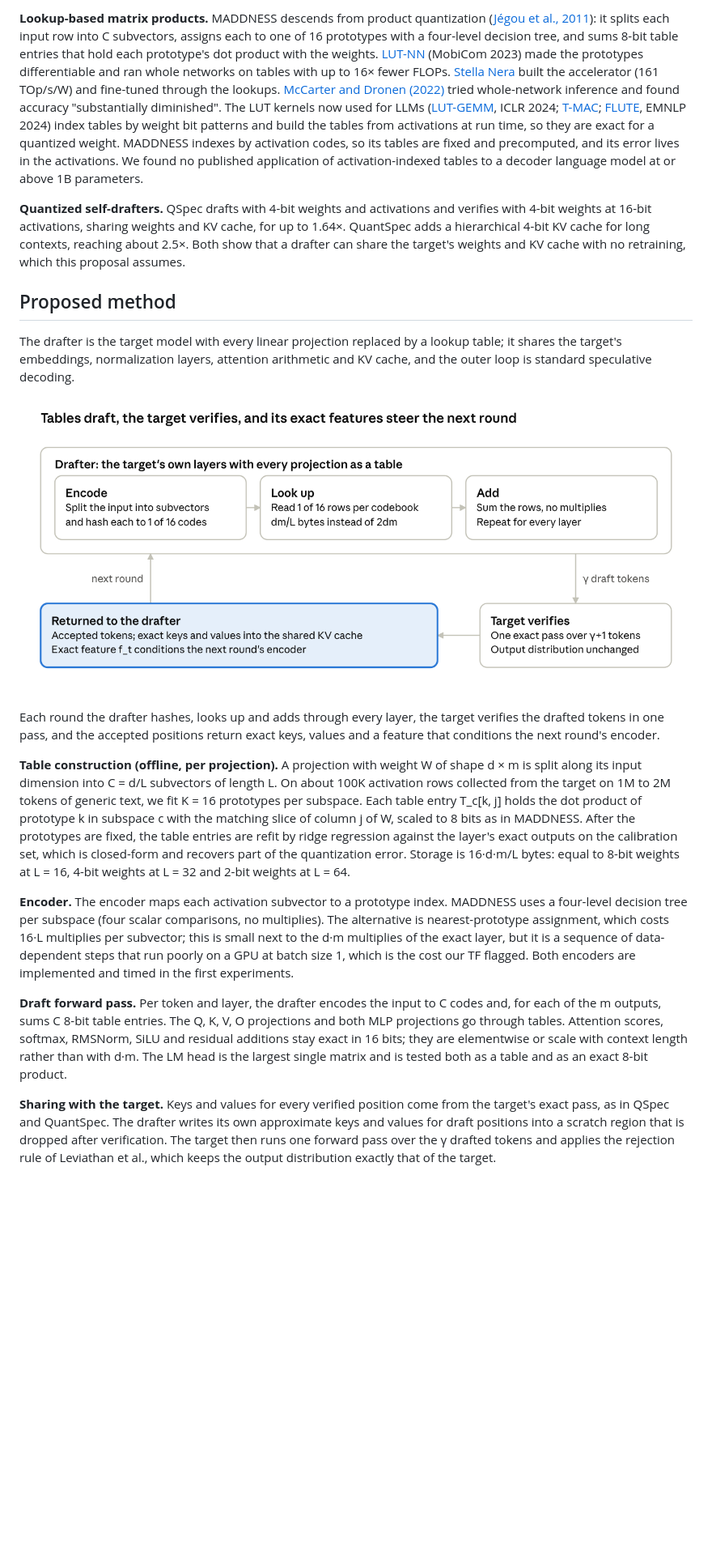
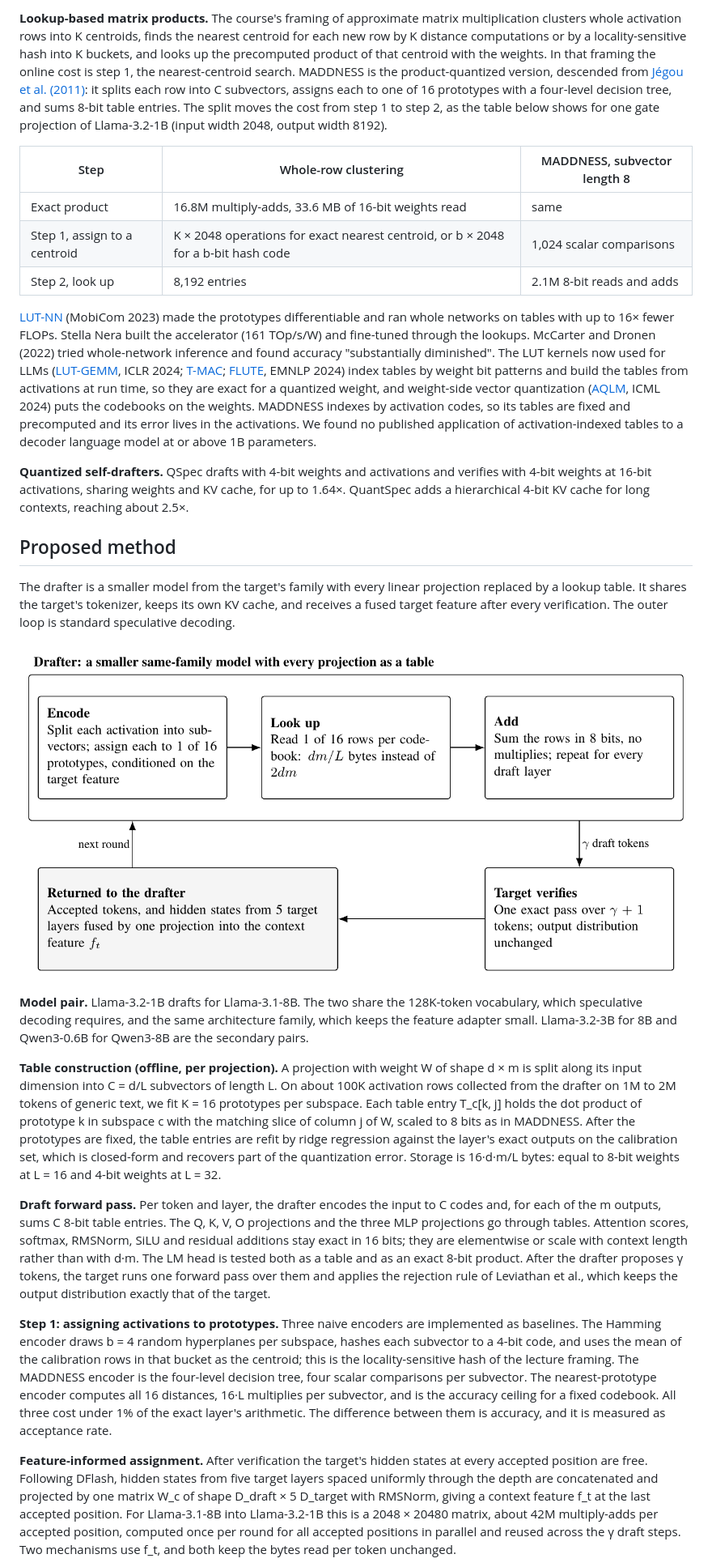
Before and after one commit to lijuliana/mult-free-specdec-drafter, a Markdown page: PROPOSAL.md, the part around the change printed below. Shown: that part at 81% size. Drawn GitHub-style; pictures changed too: figures/draft_verify_round.png; blank space fills up the shorter version.

Commit message:
revise proposal after tf feedback

```diff
--- a/PROPOSAL.md
+++ b/PROPOSAL.md
@@ -46,21 +47,29 @@ Four lines of work meet here, and none of them has built a drafter from lookup t
 
-**Lookup-based matrix products.** MADDNESS descends from product quantization ([Jégou et al., 2011](https://ieeexplore.ieee.org/document/5432202)): it splits each input row into C subvectors, assigns each to one of 16 prototypes with a four-level decision tree, and sums 8-bit table entries that hold each prototype's dot product with the weights. [LUT-NN](https://arxiv.org/abs/2302.03213) (MobiCom 2023) made the prototypes differentiable and ran whole networks on tables with up to 16× fewer FLOPs. [Stella Nera](https://arxiv.org/abs/2311.10207) built the accelerator (161 TOp/s/W) and fine-tuned through the lookups. [McCarter and Dronen (2022)](https://arxiv.org/abs/2207.05808) tried whole-network inference and found accuracy "substantially diminished". The LUT kernels now used for LLMs ([LUT-GEMM](https://arxiv.org/abs/2206.09557), ICLR 2024; [T-MAC](https://arxiv.org/abs/2407.00088); [FLUTE](https://aclanthology.org/2024.findings-emnlp.724), EMNLP 2024) index tables by weight bit patterns and build the tables from activations at run time, so they are exact for a quantized weight. MADDNESS indexes by activation codes, so its tables are fixed and precomputed, and its error lives in the activations. We found no published application of activation-indexed tables to a decoder language model at or above 1B parameters.
+**Lookup-based matrix products.** The course's framing of approximate matrix multiplication clusters whole activation rows into K centroids, finds the nearest centroid for each new row by K distance computations or by a locality-sensitive hash into K buckets, and looks up the precomputed product of that centroid with the weights. In that framing the online cost is step 1, the nearest-centroid search. MADDNESS is the product-quantized version, descended from [Jégou et al. (2011)](https://ieeexplore.ieee.org/document/5432202): it splits each row into C subvectors, assigns each to one of 16 prototypes with a four-level decision tree, and sums 8-bit table entries. The split moves the cost from step 1 to step 2, as the table below shows for one gate projection of Llama-3.2-1B (input width 2048, output width 8192).
 
-**Quantized self-drafters.** QSpec drafts with 4-bit weights and activations and verifies with 4-bit weights at 16-bit activations, sharing weights and KV cache, for up to 1.64×. QuantSpec adds a hierarchical 4-bit KV cache for long contexts, reaching about 2.5×. Both show that a drafter can share the target's weights and KV cache with no retraining, which this proposal assumes.
+| Step | Whole-row clustering | MADDNESS, subvector length 8 |
+| --- | --- | --- |
+| Exact product | 16.8M multiply-adds, 33.6 MB of 16-bit weights read | same |
+| Step 1, assign to a centroid | K × 2048 operations for exact nearest centroid, or b × 2048 for a b-bit hash code | 1,024 scalar comparisons |
+| Step 2, look up | 8,192 entries | 2.1M 8-bit reads and adds |
+
+[LUT-NN](https://arxiv.org/abs/2302.03213) (MobiCom 2023) made the prototypes differentiable and ran whole networks on tables with up to 16× fewer FLOPs. Stella Nera built the accelerator (161 TOp/s/W) and fine-tuned through the lookups. McCarter and Dronen (2022) tried whole-network inference and found accuracy "substantially diminished". The LUT kernels now used for LLMs ([LUT-GEMM](https://arxiv.org/abs/2206.09557), ICLR 2024; [T-MAC](https://arxiv.org/abs/2407.00088); [FLUTE](https://aclanthology.org/2024.findings-emnlp.724), EMNLP 2024) index tables by weight bit patterns and build the tables from activations at run time, so they are exact for a quantized weight, and weight-side vector quantization ([AQLM](https://arxiv.org/abs/2401.06118), ICML 2024) puts the codebooks on the weights. MADDNESS indexes by activation codes, so its tables are fixed and precomputed and its error lives in the activations. We found no published application of activation-indexed tables to a decoder language model at or above 1B parameters.
+
+**Quantized self-drafters.** QSpec drafts with 4-bit weights and activations and verifies with 4-bit weights at 16-bit activations, sharing weights and KV cache, for up to 1.64×. QuantSpec adds a hierarchical 4-bit KV cache for long contexts, reaching about 2.5×.
 
 ## Proposed method
 
-The drafter is the target model with every linear projection replaced by a lookup table; it shares the target's embeddings, normalization layers, attention arithmetic and KV cache, and the outer loop is standard speculative decoding.
+The drafter is a smaller model from the target's family with every linear projection replaced by a lookup table. It shares the target's tokenizer, keeps its own KV cache, and receives a fused target feature after every verification. The outer loop is standard speculative decoding.
 
-![One draft-verify round: the table drafter encodes, looks up and adds through every layer; the target verifies in one pass; accepted positions return exact keys, values and a feature that conditions the next round's encoder.](figures/draft_verify_round.png)
+![One draft-verify round. The table drafter encodes, looks up and adds through every layer; the target verifies in one pass; accepted positions return tokens and a fused target feature that conditions the next round's encoder.](figures/draft_verify_round.png)
 
-Each round the drafter hashes, looks up and adds through every layer, the target verifies the drafted tokens in one pass, and the accepted positions return exact keys, values and a feature that conditions the next round's encoder.
+**Model pair.** Llama-3.2-1B drafts for Llama-3.1-8B. The two share the 128K-token vocabulary, which speculative decoding requires, and the same architecture family, which keeps the feature adapter small. Llama-3.2-3B for 8B and Qwen3-0.6B for Qwen3-8B are the secondary pairs.
 
-**Table construction (offline, per projection).** A projection with weight W of shape d × m is split along its input dimension into C = d/L subvectors of length L. On about 100K activation rows collected from the target on 1M to 2M tokens of generic text, we fit K = 16 prototypes per subspace. Each table entry T_c[k, j] holds the dot product of prototype k in subspace c with the matching slice of column j of W, scaled to 8 bits as in MADDNESS. After the prototypes are fixed, the table entries are refit by ridge regression against the layer's exact outputs on the calibration set, which is closed-form and recovers part of the quantization error. Storage is 16·d·m/L bytes: equal to 8-bit weights at L = 16, 4-bit weights at L = 32 and 2-bit weights at L = 64.
+**Table construction (offline, per projection).** A projection with weight W of shape d × m is split along its input dimension into C = d/L subvectors of length L. On about 100K activation rows collected from the drafter on 1M to 2M tokens of generic text, we fit K = 16 prototypes per subspace. Each table entry T_c[k, j] holds the dot product of prototype k in subspace c with the matching slice of column j of W, scaled to 8 bits as in MADDNESS. After the prototypes are fixed, the table entries are refit by ridge regression against the layer's exact outputs on the calibration set, which is closed-form and recovers part of the quantization error. Storage is 16·d·m/L bytes: equal to 8-bit weights at L = 16 and 4-bit weights at L = 32.
 
-**Encoder.** The encoder maps each activation subvector to a prototype index. MADDNESS uses a four-level decision tree per subspace (four scalar comparisons, no multiplies). The alternative is nearest-prototype assignment, which costs 16·L multiplies per subvector; this is small next to the d·m multiplies of the exact layer, but it is a sequence of data-dependent steps that run poorly on a GPU at batch size 1, which is the cost our TF flagged. Both encoders are implemented and timed in the first experiments.
+**Draft forward pass.** Per token and layer, the drafter encodes the input to C codes and, for each of the m outputs, sums C 8-bit table entries. The Q, K, V, O projections and the three MLP projections go through tables. Attention scores, softmax, RMSNorm, SiLU and residual additions stay exact in 16 bits; they are elementwise or scale with context length rather than with d·m. The LM head is tested both as a table and as an exact 8-bit product. After the drafter proposes γ tokens, the target runs one forward pass over them and applies the rejection rule of Leviathan et al., which keeps the output distribution exactly that of the target.
 
-**Draft forward pass.** Per token and layer, the drafter encodes the input to C codes and, for each of the m outputs, sums C 8-bit table entries. The Q, K, V, O projections and both MLP projections go through tables. Attention scores, softmax, RMSNorm, SiLU and residual additions stay exact in 16 bits; they are elementwise or scale with context length rather than with d·m. The LM head is the largest single matrix and is tested both as a table and as an exact 8-bit product.
+**Step 1: assigning activations to prototypes.** Three naive encoders are implemented as baselines. The Hamming encoder draws b = 4 random hyperplanes per subspace, hashes each subvector to a 4-bit code, and uses the mean of the calibration rows in that bucket as the centroid; this is the locality-sensitive hash of the lecture framing. The MADDNESS encoder is the four-level decision tree, four scalar comparisons per subvector. The nearest-prototype encoder computes all 16 distances, 16·L multiplies per subvector, and is the accuracy ceiling for a fixed codebook. All three cost under 1% of the exact layer's arithmetic. The difference between them is accuracy, and it is measured as acceptance rate.
 
-**Sharing with the target.** Keys and values for every verified position come from the target's exact pass, as in QSpec and QuantSpec. The drafter writes its own approximate keys and values for draft positions into a scratch region that is dropped after verification. The target then runs one forward pass over the γ drafted tokens and applies the rejection rule of Leviathan et al., which keeps the output distribution exactly that of the target.
+**Feature-informed assignment.** After verification the target's hidden states at every accepted position are free. Following DFlash, hidden states from five target layers spaced uniformly through the depth are concatenated and projected by one matrix W_c of shape D_draft × 5 D_target with RMSNorm, giving a context feature f_t at the last accepted position. For Llama-3.1-8B into Llama-3.2-1B this is a 2048 × 20480 matrix, about 42M multiply-adds per accepted position, computed once per round for all accepted positions in parallel and reused across the γ draft steps. Two mechanisms use f_t, and both keep the bytes read per token unchanged.
 
```
Also changed, not shown: other parts of PROPOSAL.md (+85 -71 lines), 2 other files.
